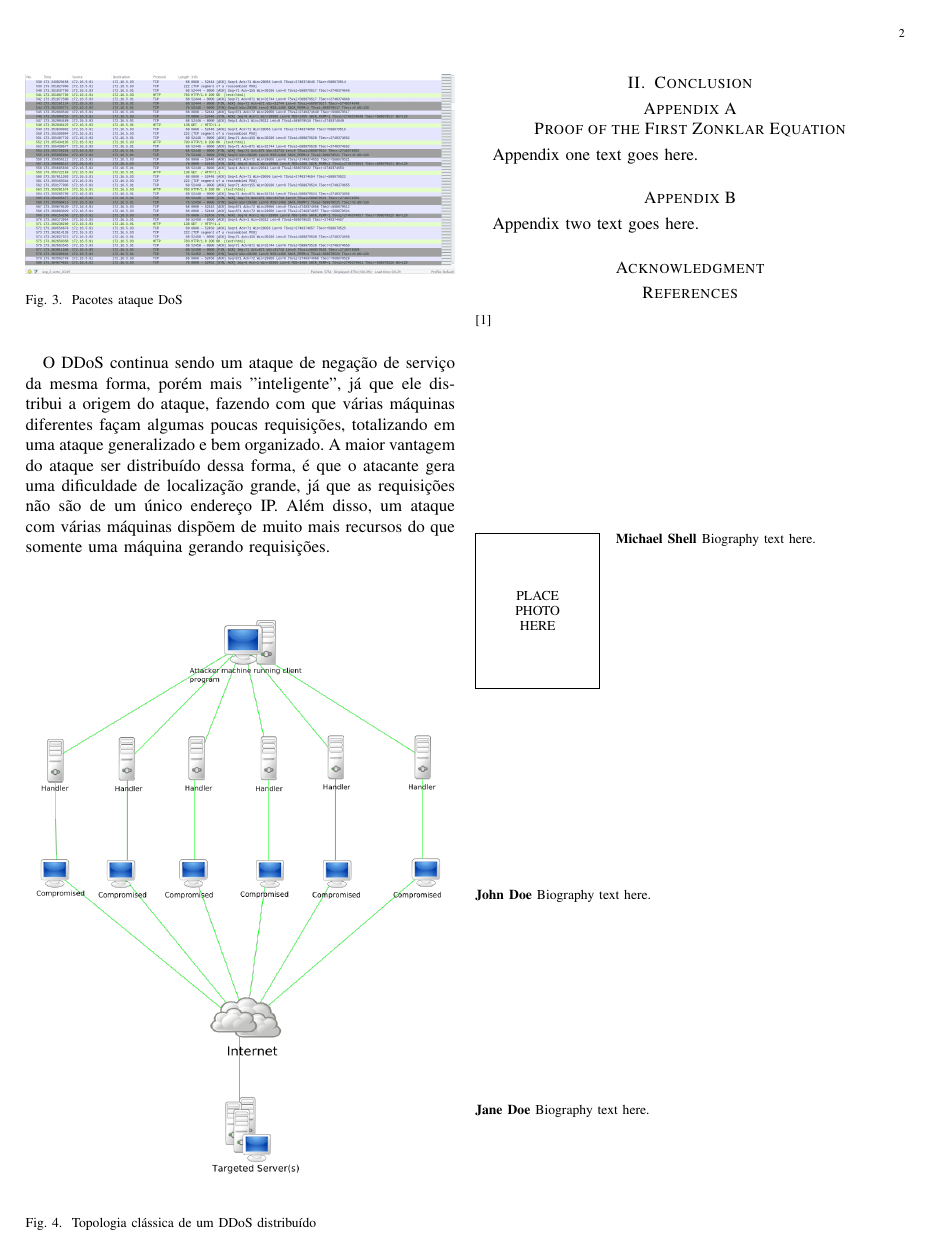
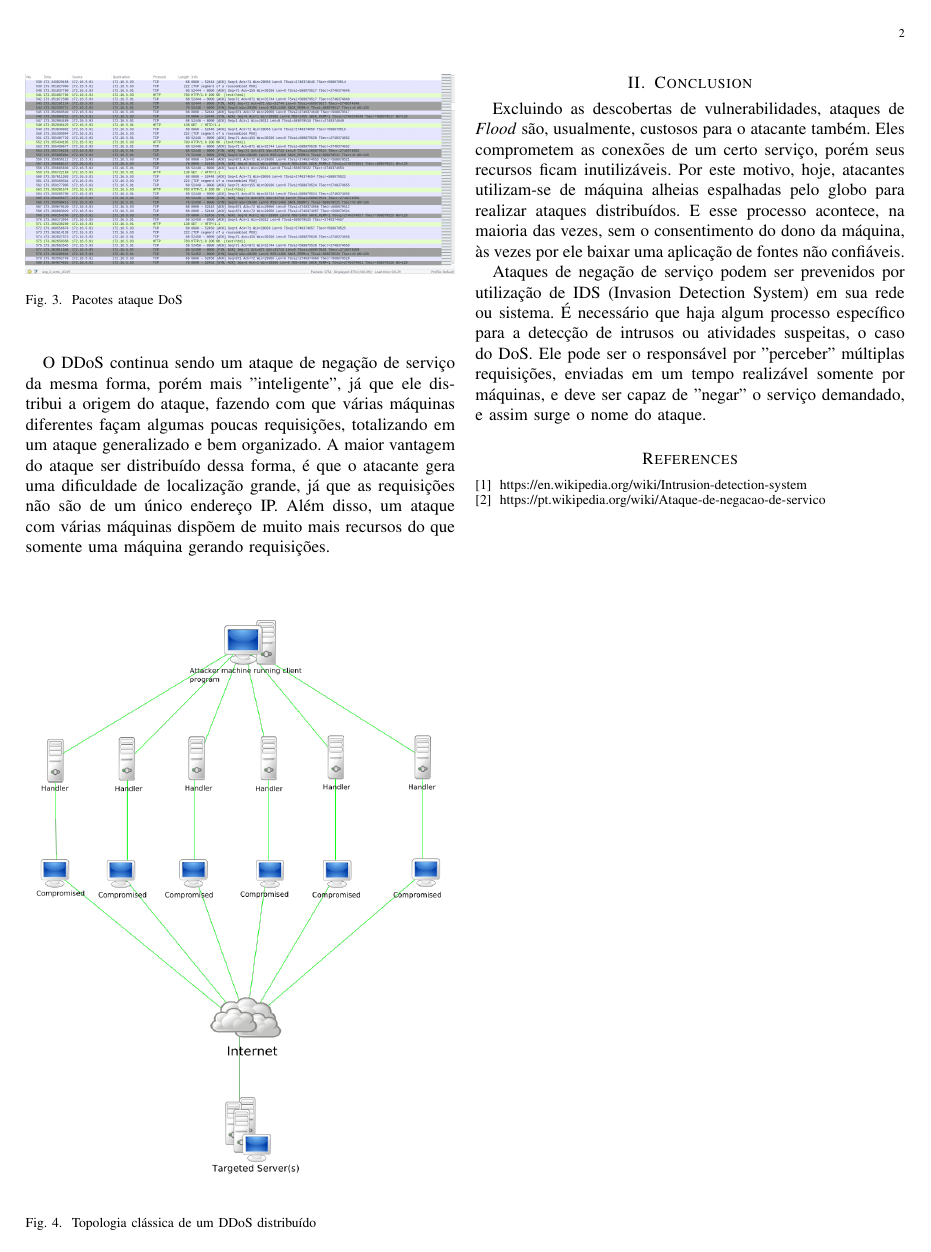
Before and after one commit to joaoalencastro/segurancaRedes, a LaTeX paper (Experimento2/texDocumentArticle2/relatorio2.tex): page 2 of 2. Compiled offline with pdfLaTeX.

Commit message:
Second article conclusion

```diff
--- a/Experimento2/texDocumentArticle2/relatorio2.tex
+++ b/Experimento2/texDocumentArticle2/relatorio2.tex
@@ -77,7 +77,7 @@ Ao analisar o tráfego da rede, fica claro como um ataque de negação de servi
 \end{figure}
 
 %DDoS
-O DDoS continua sendo um ataque de negação de serviço da mesma forma, porém mais "inteligente", já que ele distribui a origem do ataque, fazendo com que várias máquinas diferentes façam algumas poucas requisições, totalizando em uma ataque generalizado e bem organizado. A maior vantagem do ataque ser distribuído dessa forma, é que o atacante gera uma dificuldade de localização grande, já que as requisições não são de um único endereço IP. Além disso, um ataque com várias máquinas dispõem de muito mais recursos do que somente uma máquina gerando requisições.
+O DDoS continua sendo um ataque de negação de serviço da mesma forma, porém mais "inteligente", já que ele distribui a origem do ataque, fazendo com que várias máquinas diferentes façam algumas poucas requisições, totalizando em um ataque generalizado e bem organizado. A maior vantagem do ataque ser distribuído dessa forma, é que o atacante gera uma dificuldade de localização grande, já que as requisições não são de um único endereço IP. Além disso, um ataque com várias máquinas dispõem de muito mais recursos do que somente uma máquina gerando requisições.
 
 %Imagem
 \begin{figure}[h!]
@@ -124,113 +124,26 @@ O DDoS continua sendo um ataque de negação de serviço da mesma forma, porém
 
 \section{Conclusion}
 %DoS não distribuídos são extremamente ineficazes, pois hoje a grande maioria das aplicações podem detectar grandes volumes de requisições originadas em um mesmo IP ou poucos mesmos IPs.
+
+
 % Ataque custoso para o atacate também
+Excluindo as descobertas de vulnerabilidades, ataques de \textit{Flood} são, usualmente, custosos para o atacante também. Eles comprometem as conexões de um certo serviço, porém seus recursos ficam inutilizáveis. Por este motivo, hoje, atacantes utilizam-se de máquina alheias espalhadas pelo globo para realizar ataques distribuídos. E esse processo acontece, na maioria das vezes, sem o consentimento do dono da máquina, às vezes por ele baixar uma aplicação de fontes não confiáveis. \par
+
+%IDS
+Ataques de negação de serviço podem ser prevenidos por utilização de IDS (Invasion Detection System) em sua rede ou sistema. É necessário que haja algum processo específico para a detecção de intrusos ou atividades suspeitas, o caso do DoS. Ele pode ser o responsável por "perceber" múltiplas requisições, enviadas em um tempo realizável somente por máquinas, e deve ser capaz de "negar" o serviço demandado, e assim surge o nome do ataque.
+
 %ATUALIZACOES DOS SOFTWARES
 
 
 
-
-
-% if have a single appendix:
-%\appendix[Proof of the Zonklar Equations]
-% or
-%\appendix  % for no appendix heading
-% do not use \section anymore after \appendix, only \section*
-% is possibly needed
-
-% use appendices with more than one appendix
-% then use \section to start each appendix
-% you must declare a \section before using any
-% \subsection or using \label (\appendices by itself
-% starts a section numbered zero.)
-%
-
-
-\appendices
-\section{Proof of the First Zonklar Equation}
-Appendix one text goes here.
-
-% you can choose not to have a title for an appendix
-% if you want by leaving the argument blank
-\section{}
-Appendix two text goes here.
-
-
-% use section* for acknowledgement
-\section*{Acknowledgment}
-
-
-% trigger a \newpage just before the given reference
-% number - used to balance the columns on the last page
-% adjust value as needed - may need to be readjusted if
-% the document is modified later
-%\IEEEtriggeratref{8}
-% The "triggered" command can be changed if desired:
-%\IEEEtriggercmd{\enlargethispage{-5in}}
-
-% references section
-
-% can use a bibliography generated by BibTeX as a .bbl file
-% BibTeX documentation can be easily obtained at:
-% http://www.ctan.org/tex-archive/biblio/bibtex/contrib/doc/
-% The IEEEtran BibTeX style support page is at:
-% http://www.michaelshell.org/tex/ieeetran/bibtex/
-%\bibliographystyle{IEEEtran}
-% argument is your BibTeX string definitions and bibliography database(s)
-%\bibliography{IEEEabrv,../bib/paper}
-%
-% <OR> manually copy in the resultant .bbl file
-% set second argument of \begin to the number of references
-% (used to reserve space for the reference number labels box)
 \begin{thebibliography}{1}
 
 \bibitem{IDS}
-%https://en.wikipedia.org/wiki/Intrusion_detection_system\\
-%https://pt.wikipedia.org/wiki/Ataque_de_nega%C3%A7%C3%A3o_de_servi%C3%A7o
+https://en.wikipedia.org/wiki/Intrusion-detection-system
+\bibitem{negacao_de_servico}
+https://pt.wikipedia.org/wiki/Ataque-de-negacao-de-servico
 
 \end{thebibliography}
 
-% biography section
-%
-% If you have an EPS/PDF photo (graphicx package needed) extra braces are
-% needed around the contents of the optional argument to biography to prevent
-% the LaTeX parser from getting confused when it sees the complicated
-% \includegraphics command within an optional argument. (You could create
-% your own custom macro containing the \includegraphics command to make things
-% simpler here.)
-%\begin{IEEEbiography}[{\includegraphics[width=1in,height=1.25in,clip,keepaspectratio]{mshell}}]{Michael Shell}
-% or if you just want to reserve a space for a photo:
 
-\begin{IEEEbiography}{Michael Shell}
-Biography text here.
-\end{IEEEbiography}
-
-% if you will not have a photo at all:
-\begin{IEEEbiographynophoto}{John Doe}
-Biography text here.
-\end{IEEEbiographynophoto}
-
-% insert where needed to balance the two columns on the last page with
-% biographies
-%\newpage
-
-\begin{IEEEbiographynophoto}{Jane Doe}
-Biography text here.
-\end{IEEEbiographynophoto}
-
-% You can push biographies down or up by placing
-% a \vfill before or after them. The appropriate
-% use of \vfill depends on what kind of text is
-% on the last page and whether or not the columns
-% are being equalized.
-
-%\vfill
-
-% Can be used to pull up biographies so that the bottom of the last one
-% is flush with the other column.
-%\enlargethispage{-5in}
-
-
-
-% that's all folks
 \end{document}
```
Also changed, not shown: Experimento2/texDocumentArticle2/relatorio2.pdf, 4 other files.
